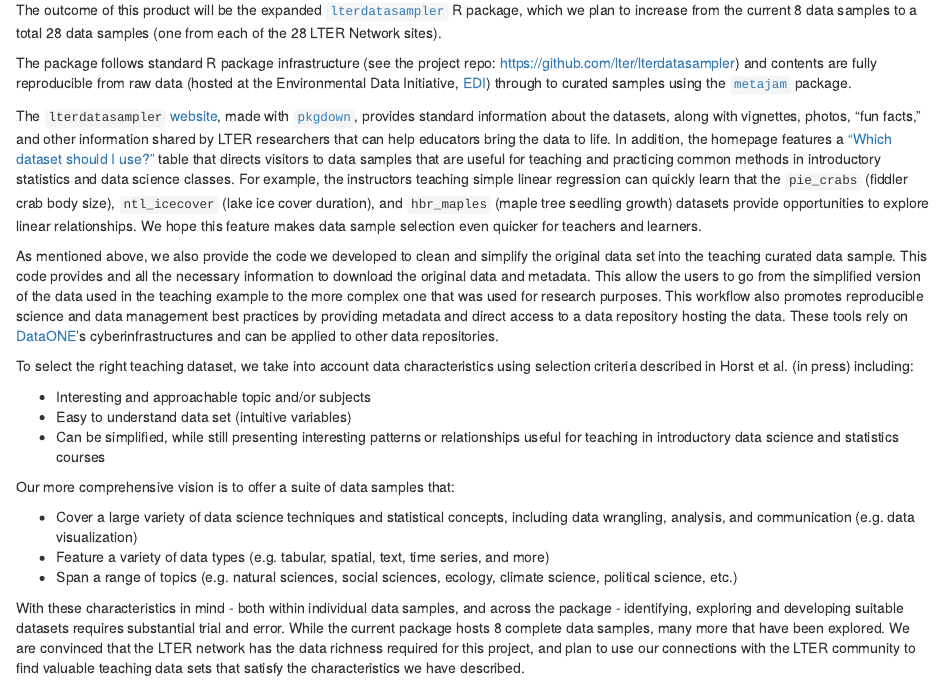
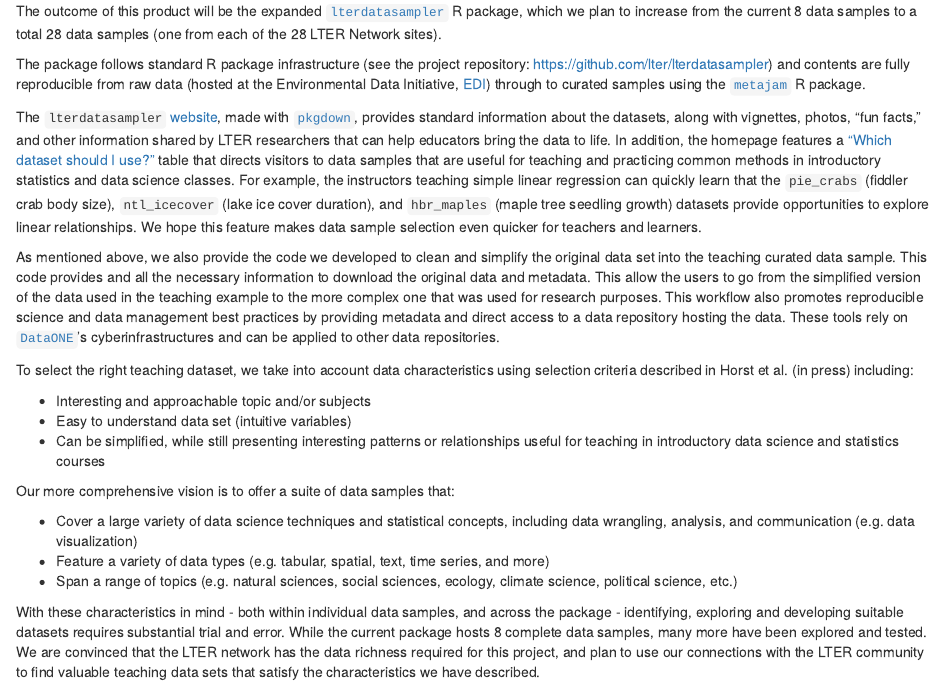
Before and after one commit to allisonhorst/lterdatasampler-rconsortium-proposal, an R Markdown document (proposal/proposal.Rmd): the page in a window 1100 px wide, from 410 px down. Rendered offline with R 4.5, knitr and Pandoc, with nearby package versions.

Commit message:
small formatting changes

```diff
--- a/proposal/proposal.Rmd
+++ b/proposal/proposal.Rmd
@@ -25,11 +25,11 @@ Depending on project type the detail section should include:
 
 The outcome of this product will be the expanded [`lterdatasampler`](https://lter.github.io/lterdatasampler/) R package, which we plan to increase from the current 8 data samples to a total 28 data samples (one from each of the 28 LTER Network sites).
 
-The package follows standard R package infrastructure (see the project repo: https://github.com/lter/lterdatasampler) and contents are fully reproducible from raw data (hosted at the Environmental Data Initiative, [EDI](https://environmentaldatainitiative.org/)) through to curated samples using the [`metajam`](https://github.com/NCEAS/metajam) package.
+The package follows standard R package infrastructure (see the project repository: https://github.com/lter/lterdatasampler) and contents are fully reproducible from raw data (hosted at the Environmental Data Initiative, [EDI](https://environmentaldatainitiative.org/)) through to curated samples using the [`metajam`](https://github.com/NCEAS/metajam) R package.
 
 The `lterdatasampler` [website](https://lter.github.io/lterdatasampler/), made with [`pkgdown`](https://pkgdown.r-lib.org/), provides standard information about the datasets, along with vignettes, photos, "fun facts," and other information shared by LTER researchers that can help educators bring the data to life. In addition, the homepage features a ["Which dataset should I use?"](https://lter.github.io/lterdatasampler/#which-data-sample-should-i-use) table that directs visitors to data samples that are useful for teaching and practicing common methods in introductory statistics and data science classes. For example, the instructors teaching simple linear regression can quickly learn that the `pie_crabs` (fiddler crab body size), `ntl_icecover` (lake ice cover duration), and `hbr_maples` (maple tree seedling growth) datasets provide opportunities to explore linear relationships. We hope this feature makes data sample selection even quicker for teachers and learners.
 
-As mentioned above, we also provide the code we developed to clean and simplify the original data set into the teaching curated data sample. This code provides and all the necessary information to download the original data and metadata. This allow the users to go from the simplified version of the data used in the teaching example to the more complex one that was used for research purposes. This workflow also promotes reproducible science and data management best practices by providing metadata and direct access to a data repository hosting the data. These tools rely on [DataONE](https://www.dataone.org/)'s cyberinfrastructures and can be applied to other data repositories.
+As mentioned above, we also provide the code we developed to clean and simplify the original data set into the teaching curated data sample. This code provides and all the necessary information to download the original data and metadata. This allow the users to go from the simplified version of the data used in the teaching example to the more complex one that was used for research purposes. This workflow also promotes reproducible science and data management best practices by providing metadata and direct access to a data repository hosting the data. These tools rely on [`DataONE`](https://www.dataone.org/)'s cyberinfrastructures and can be applied to other data repositories.
 
 To select the right teaching dataset, we take into account data characteristics using selection criteria described in Horst et al. (in press) including:
 
@@ -43,4 +43,4 @@ Our more comprehensive vision is to offer a suite of data samples that:
 - Feature a variety of data types (e.g. tabular, spatial, text, time series, and more)
 - Span a range of topics (e.g. natural sciences, social sciences, ecology, climate science, political science, etc.)
 
-With these characteristics in mind - both within individual data samples, and across the package - identifying, exploring and developing suitable datasets requires substantial trial and error. While the current package hosts 8 complete data samples, many more that have been explored. We are convinced that the LTER network has the data richness required for this project, and plan to use our connections with the LTER community to find valuable teaching data sets that satisfy the characteristics we have described.
+With these characteristics in mind - both within individual data samples, and across the package - identifying, exploring and developing suitable datasets requires substantial trial and error. While the current package hosts 8 complete data samples, many more have been explored and tested. We are convinced that the LTER network has the data richness required for this project, and plan to use our connections with the LTER community to find valuable teaching data sets that satisfy the characteristics we have described.
```
Also changed, not shown: proposal/proposal.Rmd (2 more changed lines).
